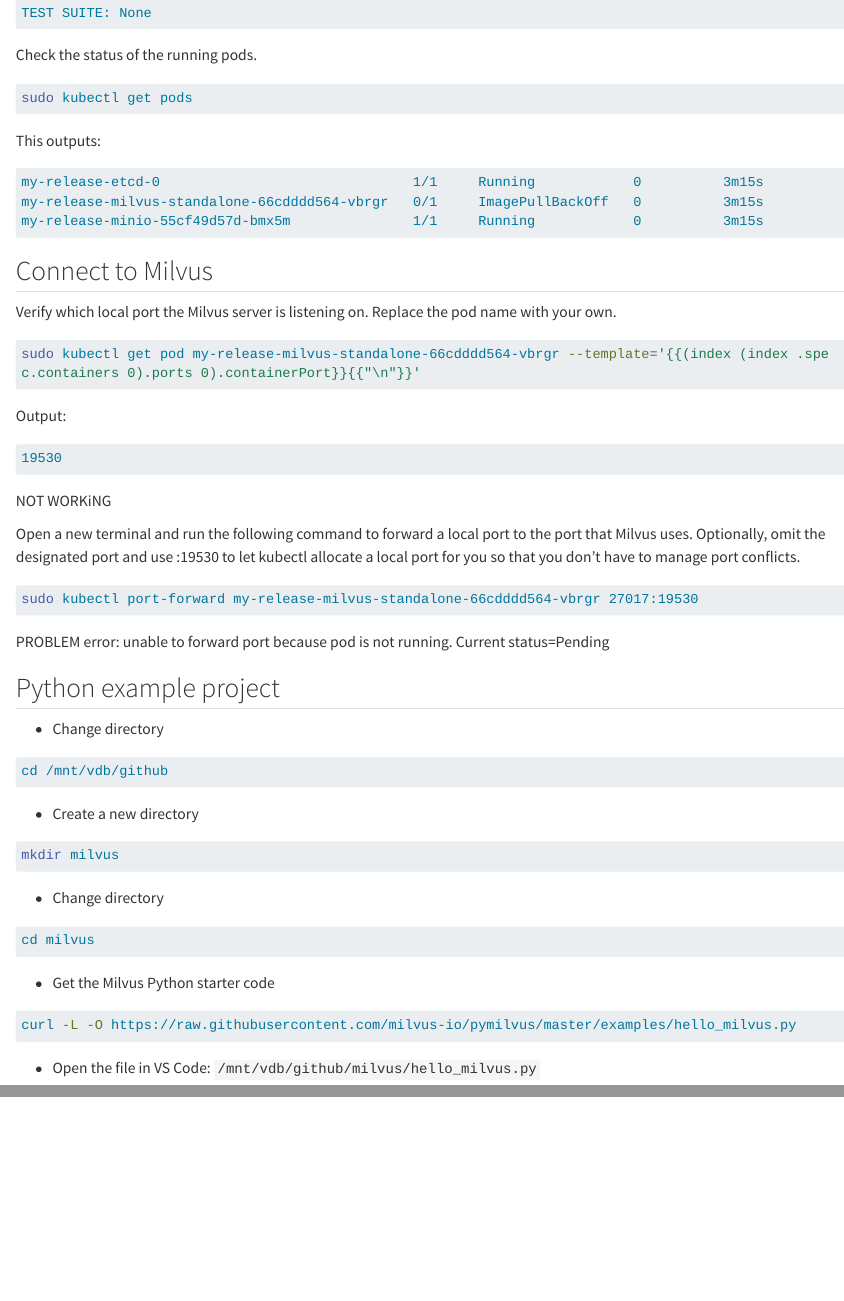
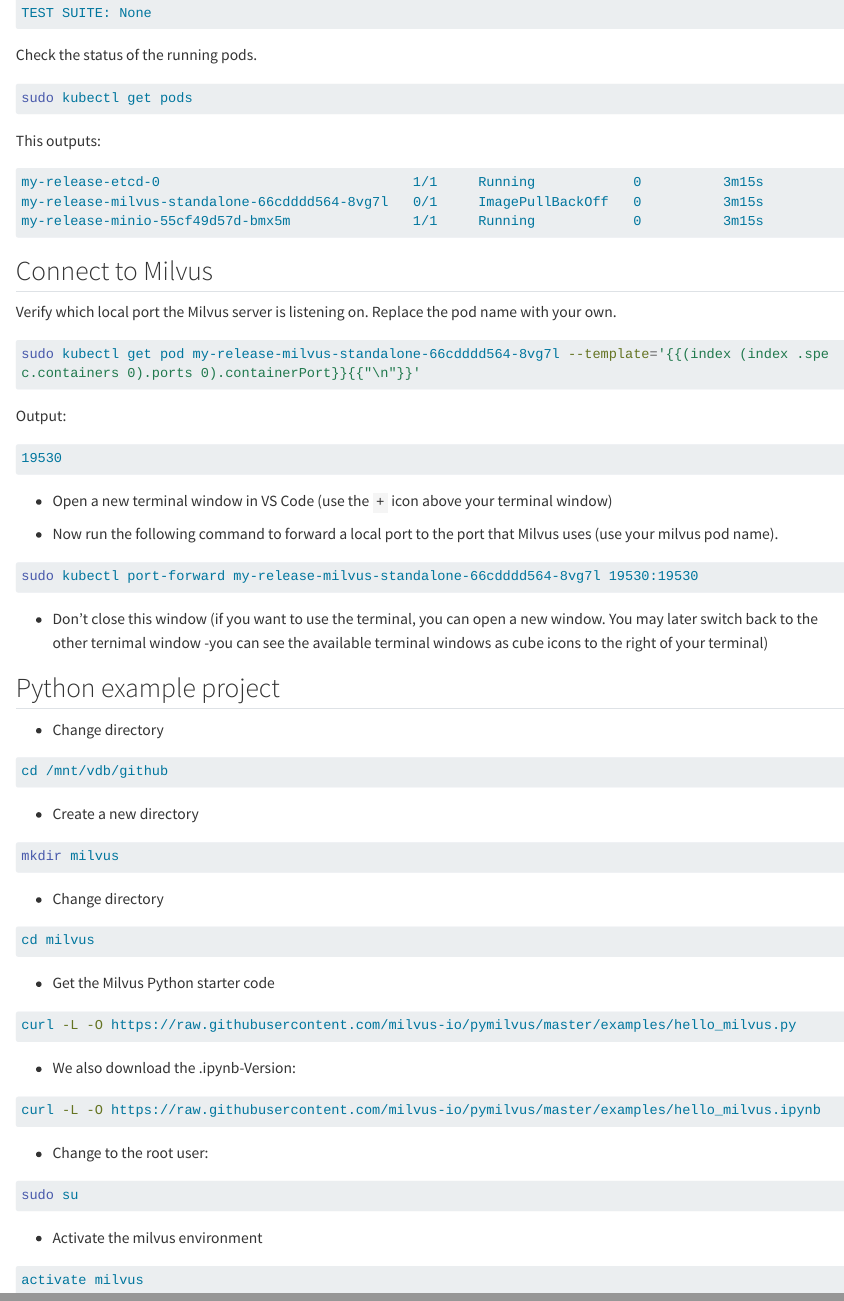
Before and after one commit to kirenz/bw-cloud, a Quarto document (milvus-setup.qmd): the page in a window 1100 px wide, from 850 px down, and a second part further down, joined at a grey line. Rendered offline with R 4.5, knitr and Pandoc in place of Quarto, with nearby package versions; long lines of code are wrapped.

Commit message:
Update milvus-setup.qmd

````diff
--- a/milvus-setup.qmd
+++ b/milvus-setup.qmd
@@ -101,9 +101,8 @@
 19530
 ```
 
+- Open a new terminal window in VS Code (use the `+` icon above your terminal window)
 
-NOT WORKiNG
-
-Open a new terminal and run the following command to forward a local port to the port that Milvus uses. Optionally, omit the designated port and use :19530 to let kubectl allocate a local port for you so that you don't have to manage port conflicts.
+- Now run the following command to forward a local port to the port that Milvus uses (use your milvus pod name).
 
 ```bash
@@ -111,7 +110,7 @@
 ```
 
-PROBLEM
-error: unable to forward port because pod is not running. Current status=Pending
+- Don't close this window (if you want to use the terminal, you can open a new window. You may later switch back to the other ternimal window  -you can see the available terminal windows as cube icons to the right of your terminal)
+
 
 
 ## Python example project
@@ -141,4 +139,27 @@
 curl -L -O https://raw.githubusercontent.com/milvus-io/pymilvus/master/examples/hello_milvus.py
 ```
 
+- We also download the .ipynb-Version:
+
+```bash
+curl -L -O https://raw.githubusercontent.com/milvus-io/pymilvus/master/examples/hello_milvus.ipynb
+```
+
+- Change to the root user:
+
+```bash
+sudo su
+```
+
+- Activate the milvus environment
+
+```bash
+activate milvus
+```
+
+
+
+<!--
+
 - Open the file in VS Code: `/mnt/vdb/github/milvus/hello_milvus.py`
+-->
````
Also changed, not shown: milvus-setup.qmd (7 more changed lines).
